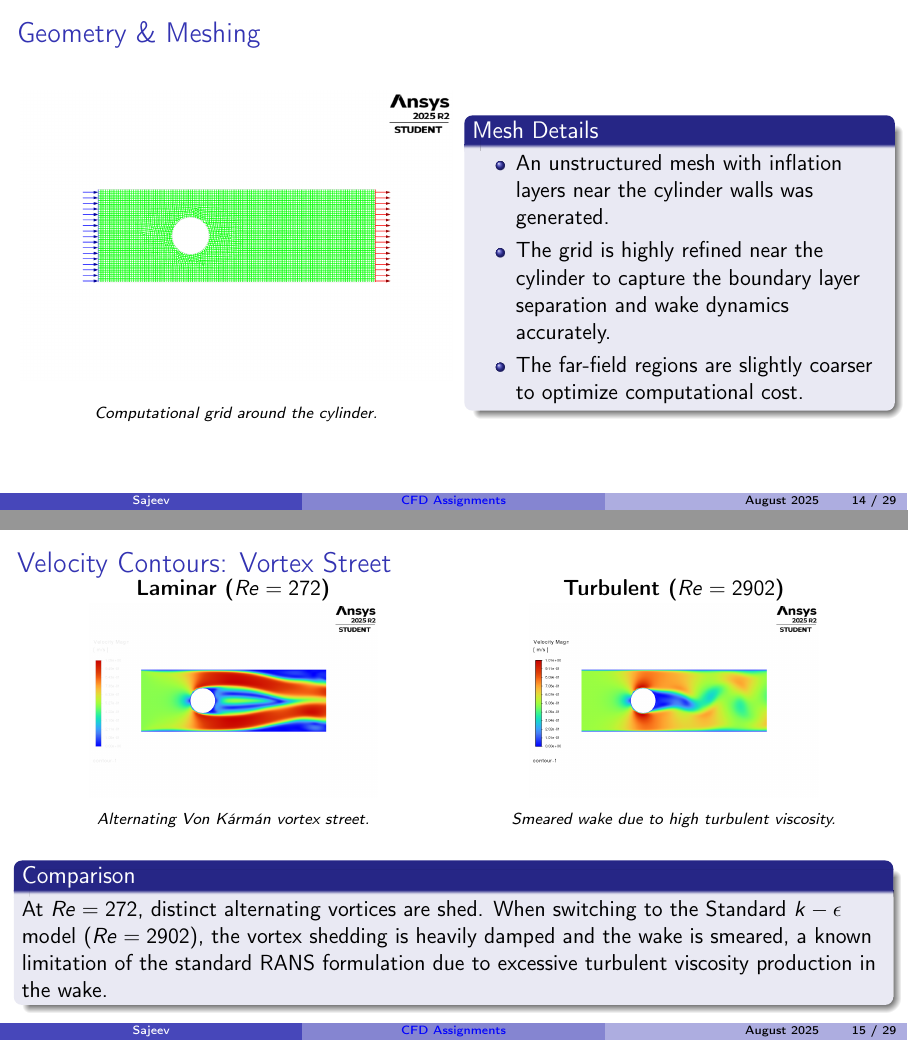
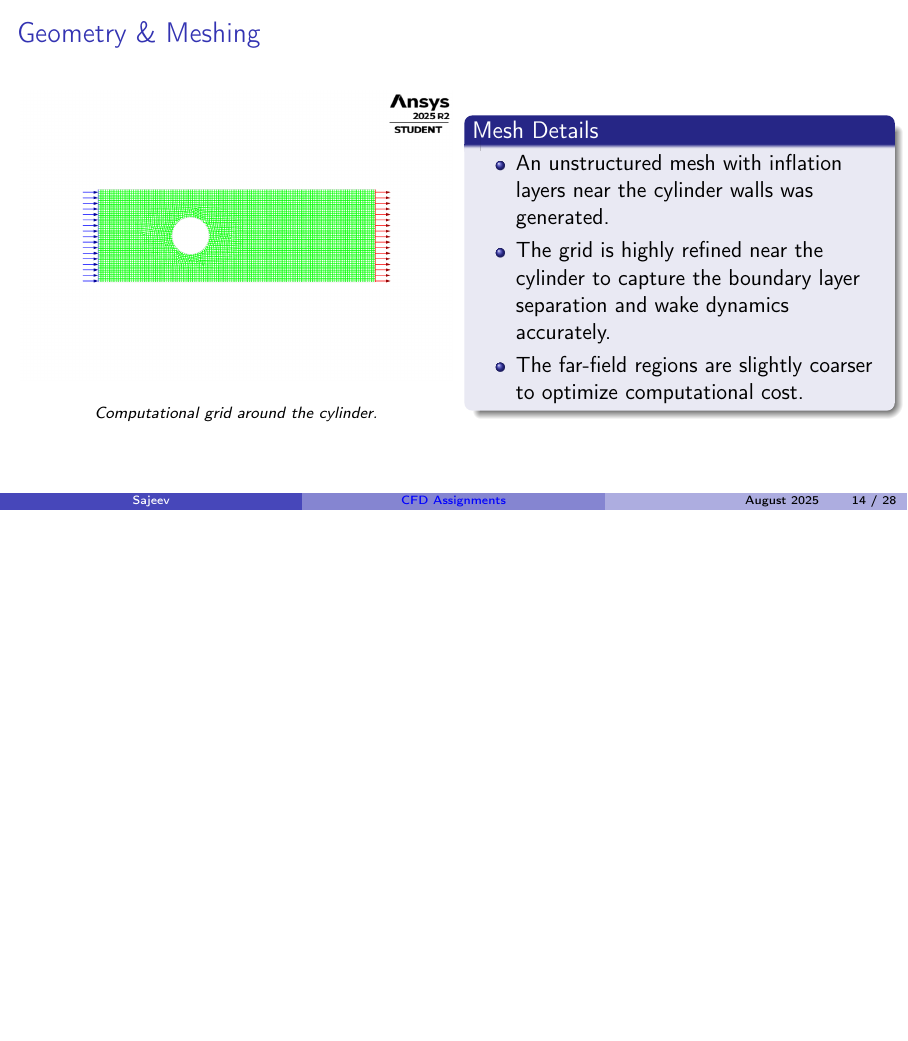
Before and after one commit to sajeev505/cll769_tuts_submission, LaTeX slides (CommonPresentation/main.tex): pages 14 and 15 of 29 before the commit and page 14 of 28 after it, the two joined at a grey line, the shorter picture padded with empty space. Compiled offline with pdfLaTeX.

Commit message:
Remove velocity contours analysis from Tut 2

```diff
--- a/CommonPresentation/main.tex
+++ b/CommonPresentation/main.tex
@@ -290,26 +290,7 @@
     \end{columns}
 \end{frame}
 
-\begin{frame}{Velocity Contours: Vortex Street}
-    \begin{columns}[c]
-        \begin{column}{0.48\textwidth}
-            \centering
-            \textbf{Laminar ($Re = 272$)} \\
-            \includegraphics[width=\linewidth,height=0.4\textheight,keepaspectratio]{vel-contour-272-2000.png}\\
-            {\scriptsize \textit{Alternating Von Kármán vortex street.}}
-        \end{column}
-        \begin{column}{0.48\textwidth}
-            \centering
-            \textbf{Turbulent ($Re = 2902$)} \\
-            \includegraphics[width=\linewidth,height=0.4\textheight,keepaspectratio]{vel-contour-2902-2000.png}\\
-            {\scriptsize \textit{Smeared wake due to high turbulent viscosity.}}
-        \end{column}
-    \end{columns}
-    \vspace{0.3cm}
-    \begin{block}{Comparison}
-    At $Re=272$, distinct alternating vortices are shed. When switching to the Standard $k-\epsilon$ model ($Re=2902$), the vortex shedding is heavily damped and the wake is smeared, a known limitation of the standard RANS formulation due to excessive turbulent viscosity production in the wake.
-    \end{block}
-\end{frame}
+
 
 \begin{frame}{Vortex Shedding Frequency}
     \begin{columns}[c]
```
Also changed, not shown: Tut_2/Report/report.tex (+1 -8 lines), Tut_2/Report/report.pdf.
